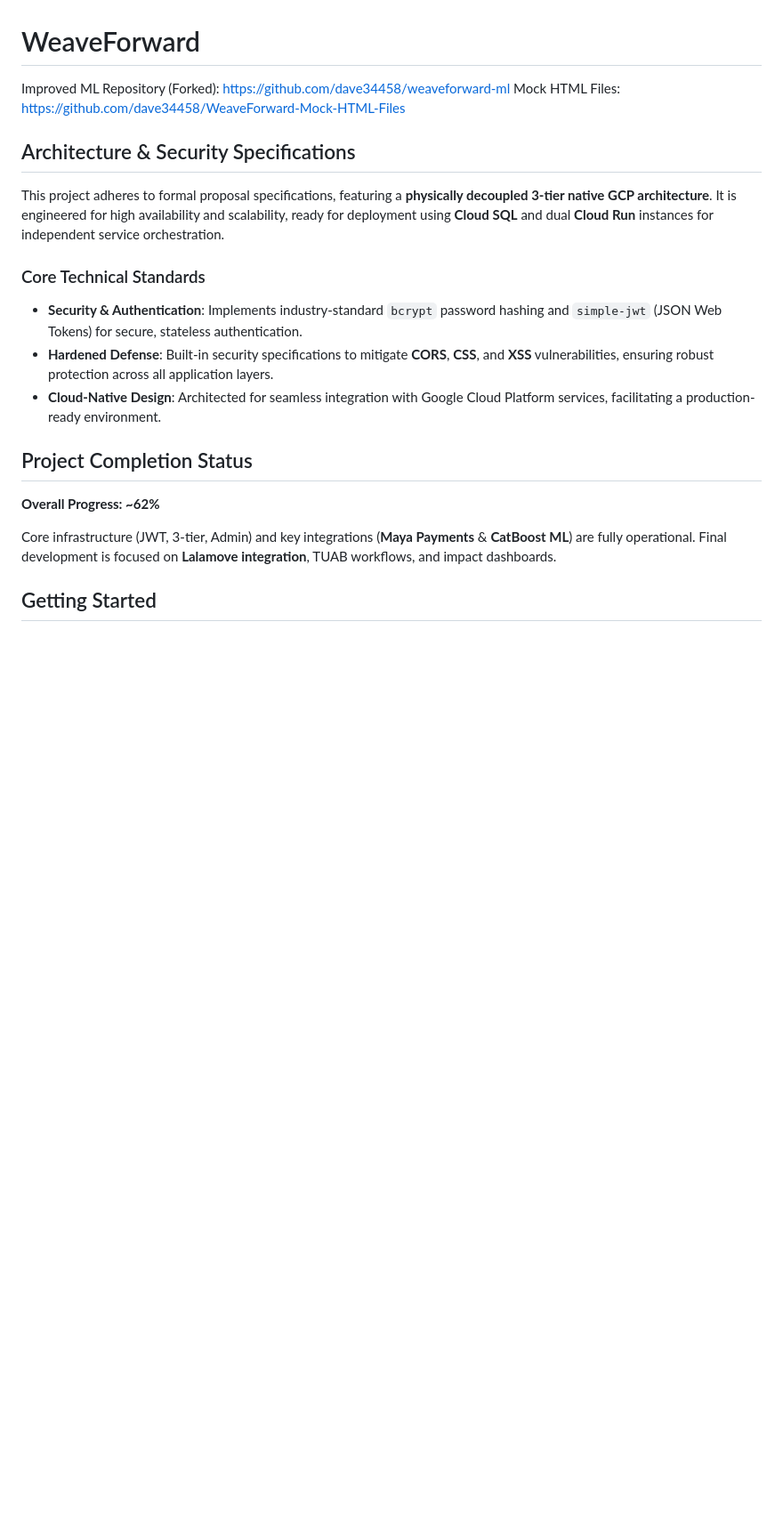
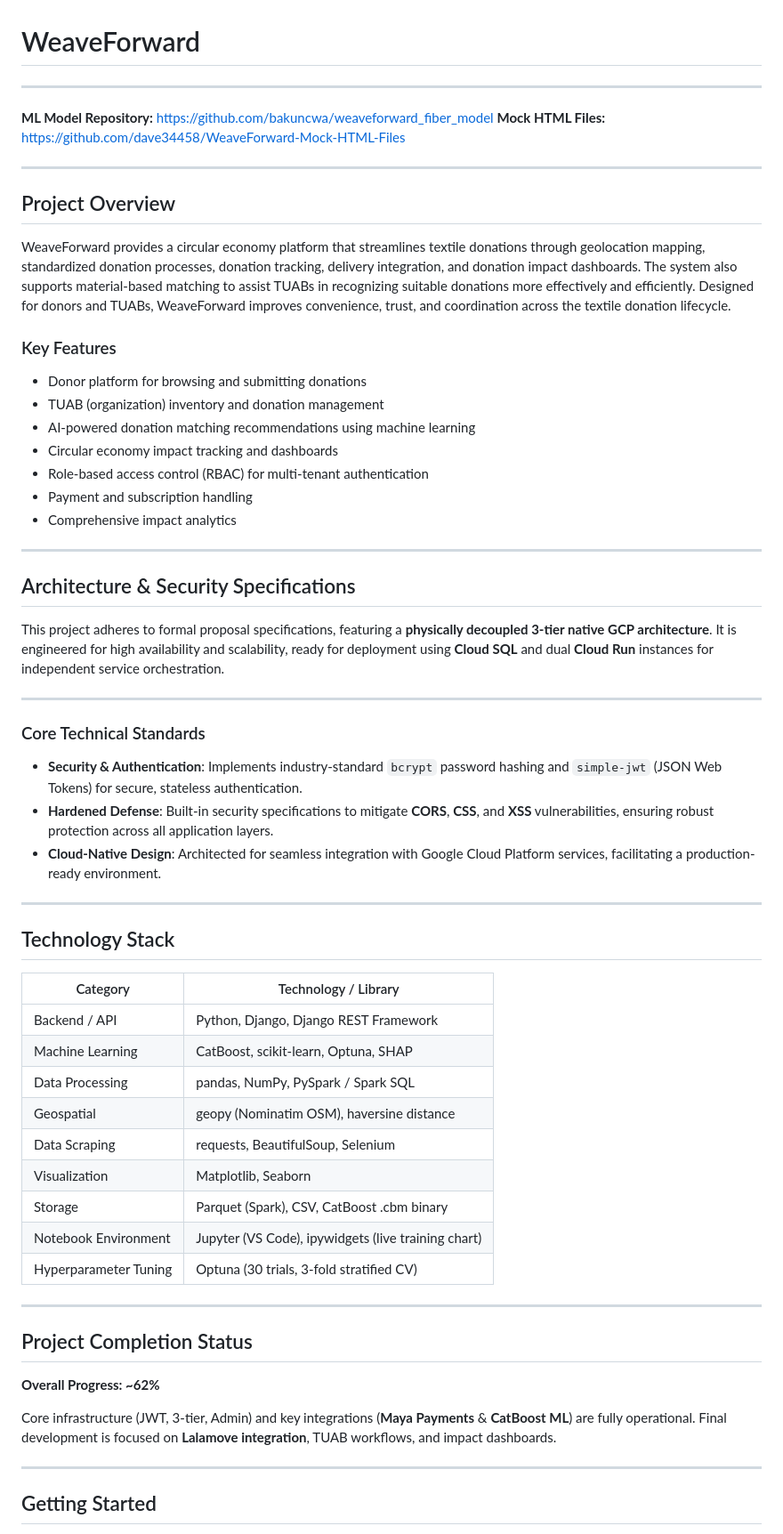
Before and after one commit to bakuncwa/WeaveForward, a Markdown page: README.md, the part around one of its changes. Shown at 89% size. Drawn GitHub-style; blank space fills up the shorter version.

Commit message:
docs: add project overview, tech stack, git workflow guide, and dev checklist

```diff
--- a/README.md
+++ b/README.md
@@ -1,21 +1,62 @@
 # WeaveForward
 
-Improved ML Repository (Forked): https://github.com/dave34458/weaveforward-ml
-Mock HTML Files: https://github.com/dave34458/WeaveForward-Mock-HTML-Files
+---
 
+**ML Model Repository:** https://github.com/bakuncwa/weaveforward_fiber_model
+**Mock HTML Files:** https://github.com/dave34458/WeaveForward-Mock-HTML-Files
+
+---
+
+## Project Overview
+
+WeaveForward provides a circular economy platform that streamlines textile donations through geolocation mapping, standardized donation processes, donation tracking, delivery integration, and donation impact dashboards. The system also supports material-based matching to assist TUABs in recognizing suitable donations more effectively and efficiently. Designed for donors and TUABs, WeaveForward improves convenience, trust, and coordination across the textile donation lifecycle.
+
+### Key Features
+- Donor platform for browsing and submitting donations
+- TUAB (organization) inventory and donation management
+- AI-powered donation matching recommendations using machine learning
+- Circular economy impact tracking and dashboards
+- Role-based access control (RBAC) for multi-tenant authentication
+- Payment and subscription handling
+- Comprehensive impact analytics
+
+---
 
 ## Architecture & Security Specifications
+
 This project adheres to formal proposal specifications, featuring a **physically decoupled 3-tier native GCP architecture**. It is engineered for high availability and scalability, ready for deployment using **Cloud SQL** and dual **Cloud Run** instances for independent service orchestration.
+
+---
 
 ### Core Technical Standards
 - **Security & Authentication**: Implements industry-standard `bcrypt` password hashing and `simple-jwt` (JSON Web Tokens) for secure, stateless authentication.
 - **Hardened Defense**: Built-in security specifications to mitigate **CORS**, **CSS**, and **XSS** vulnerabilities, ensuring robust protection across all application layers.
 - **Cloud-Native Design**: Architected for seamless integration with Google Cloud Platform services, facilitating a production-ready environment.
 
+---
+
+## Technology Stack
+
+| Category | Technology / Library |
+|---|---|
+| Backend / API | Python, Django, Django REST Framework |
+| Machine Learning | CatBoost, scikit-learn, Optuna, SHAP |
+| Data Processing | pandas, NumPy, PySpark / Spark SQL |
+| Geospatial | geopy (Nominatim OSM), haversine distance |
+| Data Scraping | requests, BeautifulSoup, Selenium |
+| Visualization | Matplotlib, Seaborn |
+| Storage | Parquet (Spark), CSV, CatBoost .cbm binary |
+| Notebook Environment | Jupyter (VS Code), ipywidgets (live training chart) |
+| Hyperparameter Tuning | Optuna (30 trials, 3-fold stratified CV) |
+
+---
+
 ## Project Completion Status
 **Overall Progress: ~62%**
 
 Core infrastructure (JWT, 3-tier, Admin) and key integrations (**Maya Payments** & **CatBoost ML**) are fully operational. Final development is focused on **Lalamove integration**, TUAB workflows, and impact dashboards.
+
+---
 
 ## Getting Started
 
```
Also changed, not shown: other parts of README.md (+190 -0 lines).
